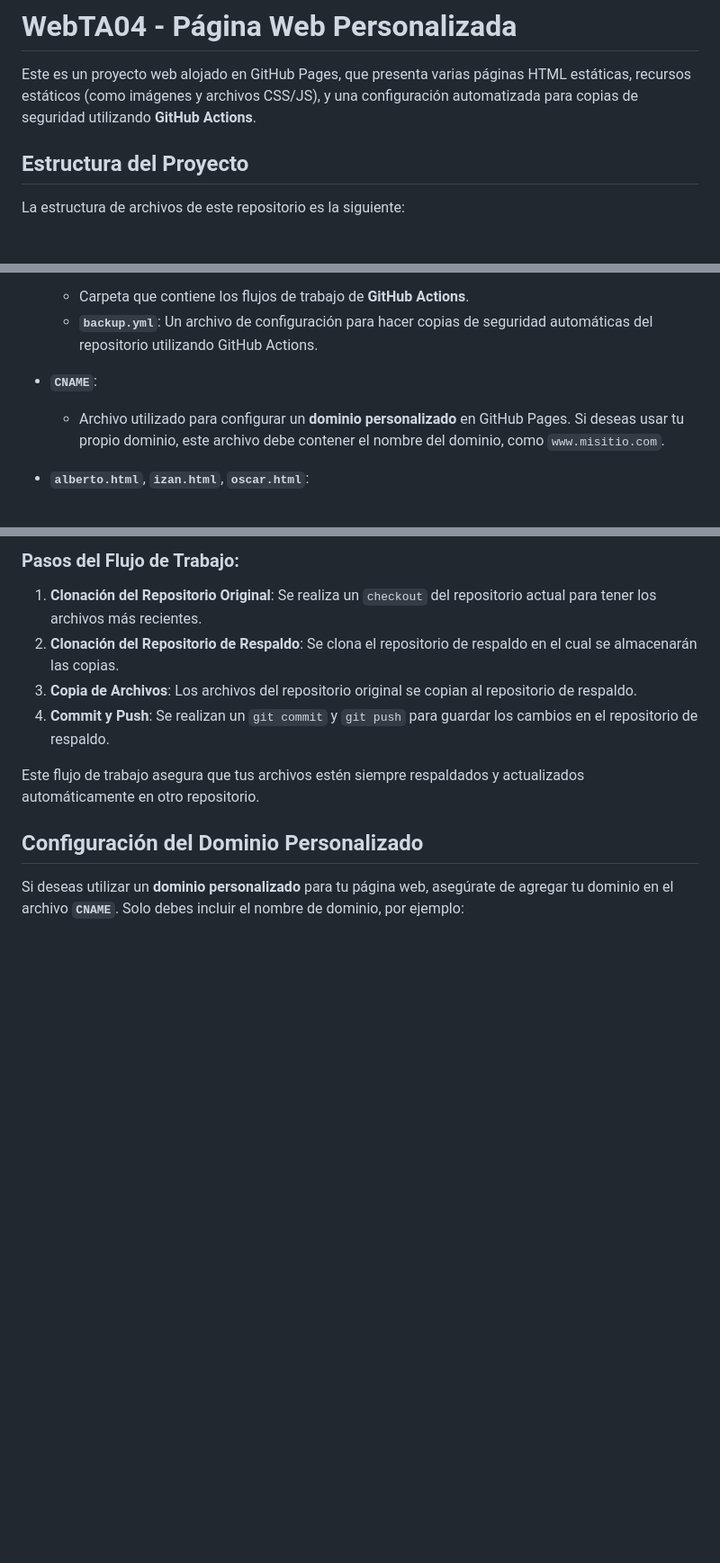
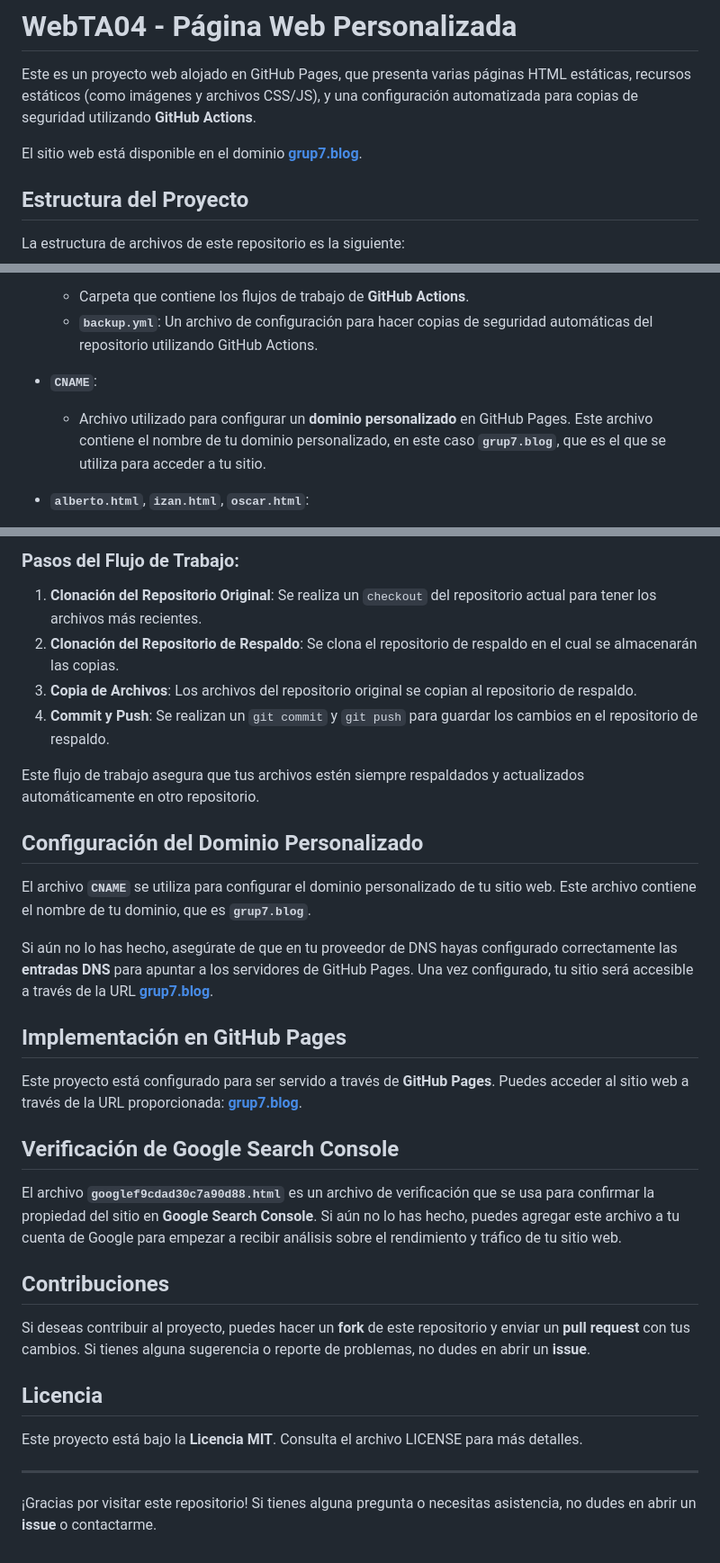
Before and after one commit to OscarGarcia-ITB2425/WebTA04, a Markdown page: README.md, 3 parts joined by grey strips. Shown at 90% size. GitHub-like rendering; blank space fills up the shorter version.

```diff
--- a/README.md
+++ b/README.md
@@ -1,6 +1,8 @@
 # WebTA04 - Página Web Personalizada
 
 Este es un proyecto web alojado en GitHub Pages, que presenta varias páginas HTML estáticas, recursos estáticos (como imágenes y archivos CSS/JS), y una configuración automatizada para copias de seguridad utilizando **GitHub Actions**.
+
+El sitio web está disponible en el dominio **[grup7.blog](http://grup7.blog)**.
 
 ## Estructura del Proyecto
 
@@ -20,7 +22,7 @@ La estructura de archivos de este repositorio es la siguiente:
   - **`backup.yml`**: Un archivo de configuración para hacer copias de seguridad automáticas del repositorio utilizando GitHub Actions.
 
 - **`CNAME`**:
-  - Archivo utilizado para configurar un **dominio personalizado** en GitHub Pages. Si deseas usar tu propio dominio, este archivo debe contener el nombre del dominio, como `www.misitio.com`.
+  - Archivo utilizado para configurar un **dominio personalizado** en GitHub Pages. Este archivo contiene el nombre de tu dominio personalizado, en este caso **`grup7.blog`**, que es el que se utiliza para acceder a tu sitio.
 
 - **`alberto.html`**, **`izan.html`**, **`oscar.html`**:
   - Archivos HTML que contienen contenido estático específico sobre diferentes personas o secciones en el sitio web.
@@ -46,4 +48,26 @@ Este flujo de trabajo asegura que tus archivos estén siempre respaldados y actu
 
 ## Configuración del Dominio Personalizado
 
-Si deseas utilizar un **dominio personalizado** para tu página web, asegúrate de agregar tu dominio en el archivo **`CNAME`**. Solo debes incluir el nombre de dominio, por ejemplo:
+El archivo **`CNAME`** se utiliza para configurar el dominio personalizado de tu sitio web. Este archivo contiene el nombre de tu dominio, que es **`grup7.blog`**.
+
+Si aún no lo has hecho, asegúrate de que en tu proveedor de DNS hayas configurado correctamente las **entradas DNS** para apuntar a los servidores de GitHub Pages. Una vez configurado, tu sitio será accesible a través de la URL **[grup7.blog](http://grup7.blog)**.
+
+## Implementación en GitHub Pages
+
+Este proyecto está configurado para ser servido a través de **GitHub Pages**. Puedes acceder al sitio web a través de la URL proporcionada: **[grup7.blog](http://grup7.blog)**.
+
+## Verificación de Google Search Console
+
+El archivo **`googlef9cdad30c7a90d88.html`** es un archivo de verificación que se usa para confirmar la propiedad del sitio en **Google Search Console**. Si aún no lo has hecho, puedes agregar este archivo a tu cuenta de Google para empezar a recibir análisis sobre el rendimiento y tráfico de tu sitio web.
+
+## Contribuciones
+
+Si deseas contribuir al proyecto, puedes hacer un **fork** de este repositorio y enviar un **pull request** con tus cambios. Si tienes alguna sugerencia o reporte de problemas, no dudes en abrir un **issue**.
+
+## Licencia
+
+Este proyecto está bajo la **Licencia MIT**. Consulta el archivo LICENSE para más detalles.
+
+---
+
+¡Gracias por visitar este repositorio! Si tienes alguna pregunta o necesitas asistencia, no dudes en abrir un **issue** o contactarme.
```
